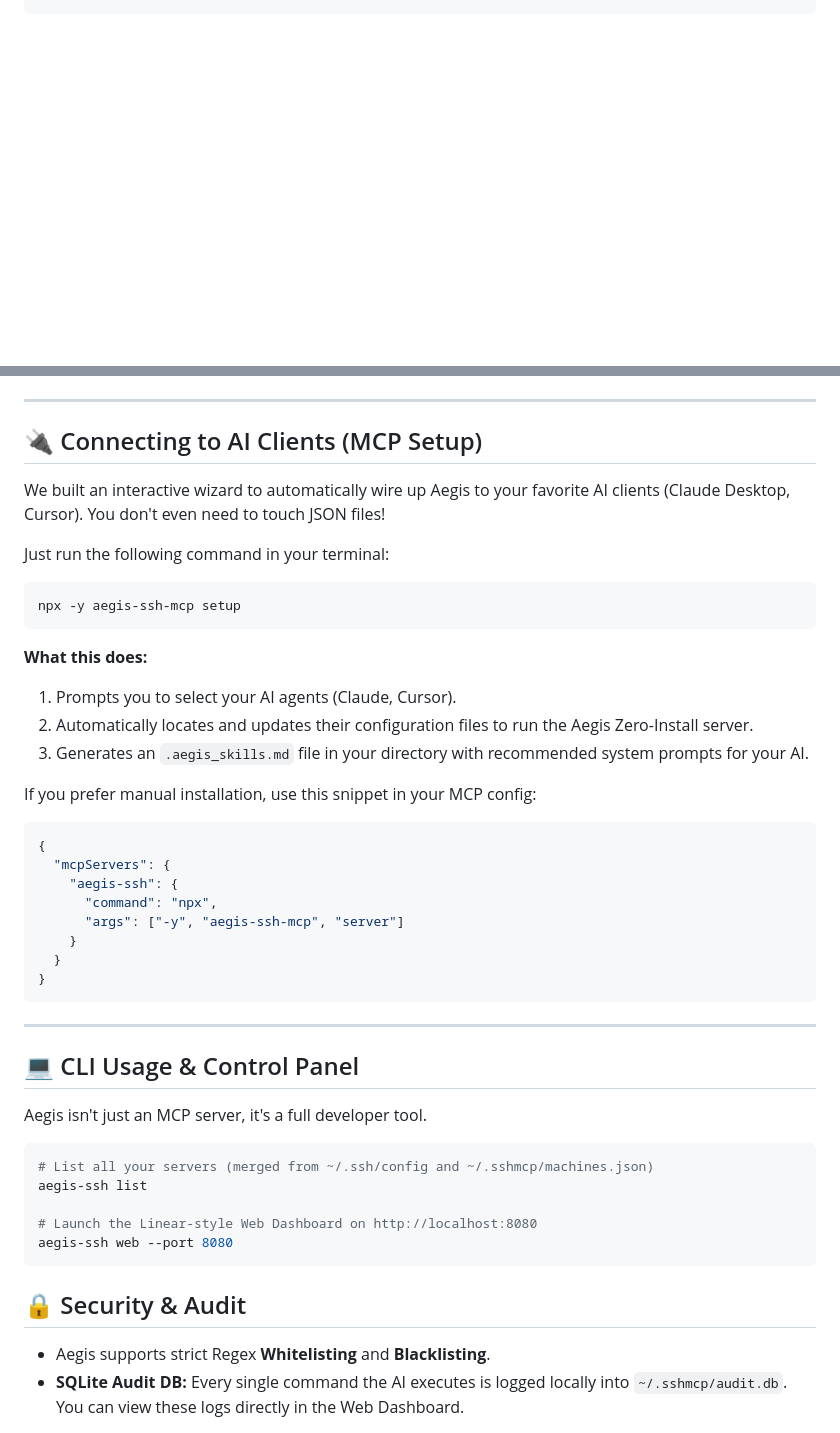
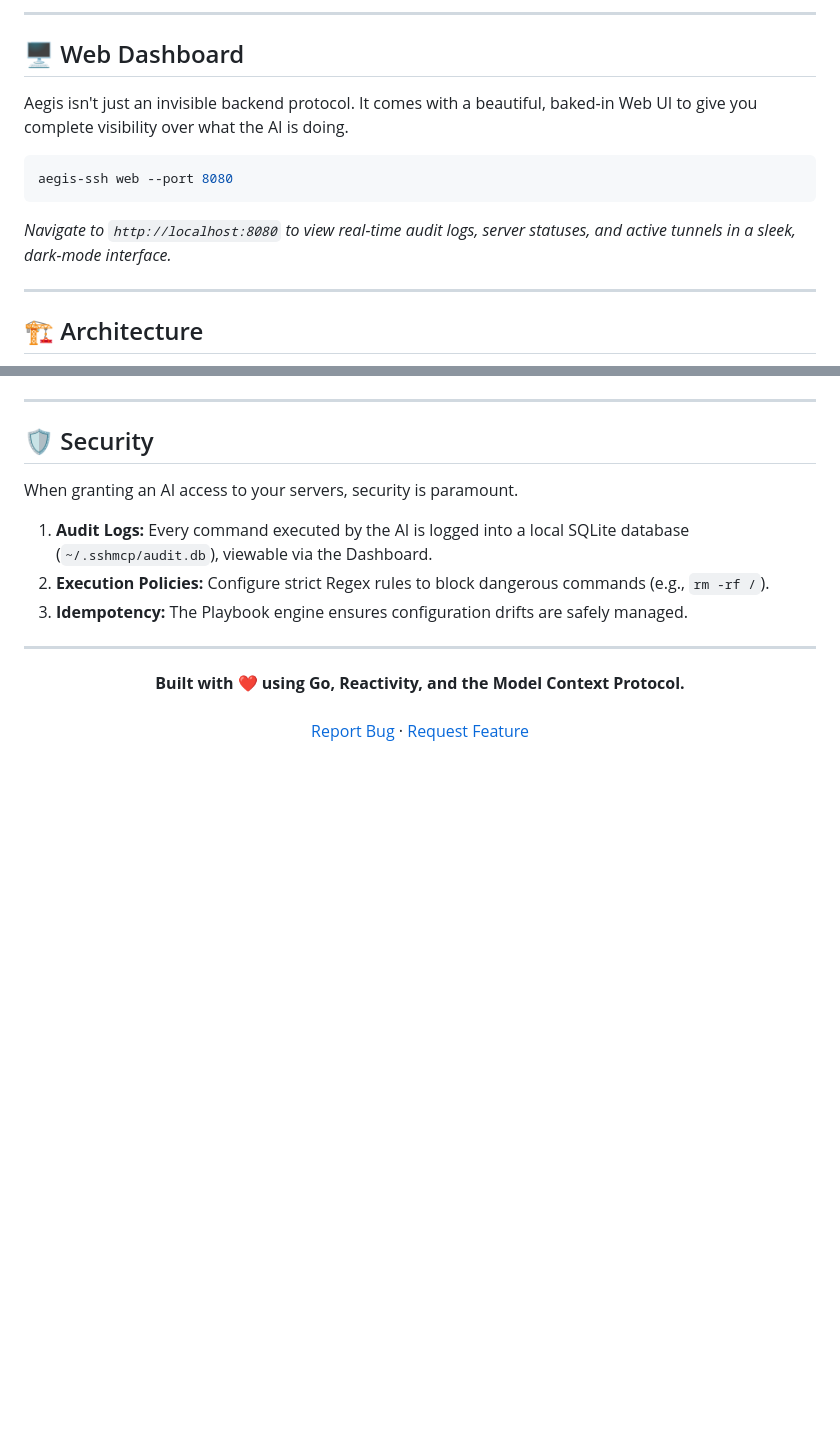
Before and after one commit to LuxVTZ/aegis-ssh, a Markdown page: README.md, 2 parts joined by grey strips. Drawn GitHub-style; blank space fills up the shorter version.

````diff
--- a/README.md
+++ b/README.md
@@ -35,0 +80,15 @@ go install github.com/LuxVTZ/aegis-ssh/cmd/aegis-ssh@latest
+---
+
+## 🖥️ Web Dashboard
+
+Aegis isn't just an invisible backend protocol. It comes with a beautiful, baked-in Web UI to give you complete visibility over what the AI is doing.
+
+```bash
+aegis-ssh web --port 8080
+```
+*Navigate to `http://localhost:8080` to view real-time audit logs, server statuses, and active tunnels in a sleek, dark-mode interface.*
+
+---
+
+## 🏗 Architecture
+
@@ -37,45 +108,18 @@ go install github.com/LuxVTZ/aegis-ssh/cmd/aegis-ssh@latest
 
 ---
 
-## 🔌 Connecting to AI Clients (MCP Setup)
+## 🛡️ Security
 
-We built an interactive wizard to automatically wire up Aegis to your favorite AI clients (Claude Desktop, Cursor). You don't even need to touch JSON files!
-
-Just run the following command in your terminal:
-```bash
-npx -y aegis-ssh-mcp setup
-```
-**What this does:**
-1. Prompts you to select your AI agents (Claude, Cursor).
-2. Automatically locates and updates their configuration files to run the Aegis Zero-Install server.
-3. Generates an `.aegis_skills.md` file in your directory with recommended system prompts for your AI.
-
-If you prefer manual installation, use this snippet in your MCP config:
-```json
-{
-  "mcpServers": {
-    "aegis-ssh": {
-      "command": "npx",
-      "args": ["-y", "aegis-ssh-mcp", "server"]
-    }
-  }
-}
-```
+When granting an AI access to your servers, security is paramount.
+1. **Audit Logs:** Every command executed by the AI is logged into a local SQLite database (`~/.sshmcp/audit.db`), viewable via the Dashboard.
+2. **Execution Policies:** Configure strict Regex rules to block dangerous commands (e.g., `rm -rf /`).
+3. **Idempotency:** The Playbook engine ensures configuration drifts are safely managed.
 
 ---
 
-## 💻 CLI Usage & Control Panel
-
-Aegis isn't just an MCP server, it's a full developer tool.
-
-```bash
-# List all your servers (merged from ~/.ssh/config and ~/.sshmcp/machines.json)
-aegis-ssh list
-
-# Launch the Linear-style Web Dashboard on http://localhost:8080
-aegis-ssh web --port 8080
-```
-
-## 🔒 Security & Audit
-- Aegis supports strict Regex **Whitelisting** and **Blacklisting**.
-- **SQLite Audit DB:** Every single command the AI executes is logged locally into `~/.sshmcp/audit.db`. You can view these logs directly in the Web Dashboard.
+<div align="center">
+  <b>Built with ❤️ using Go, Reactivity, and the Model Context Protocol.</b><br>
+  <br>
+  <a href="https://github.com/LuxVTZ/aegis-ssh/issues">Report Bug</a> ·
+  <a href="https://github.com/LuxVTZ/aegis-ssh/pulls">Request Feature</a>
+</div>
````
Also changed, not shown: other parts of README.md (+82 -26 lines).
